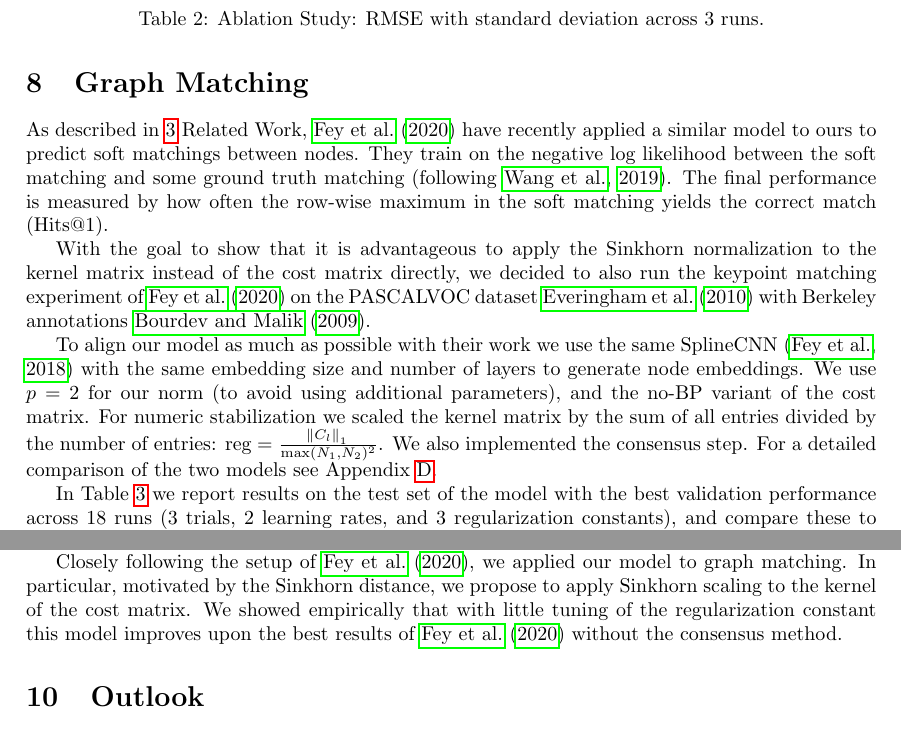
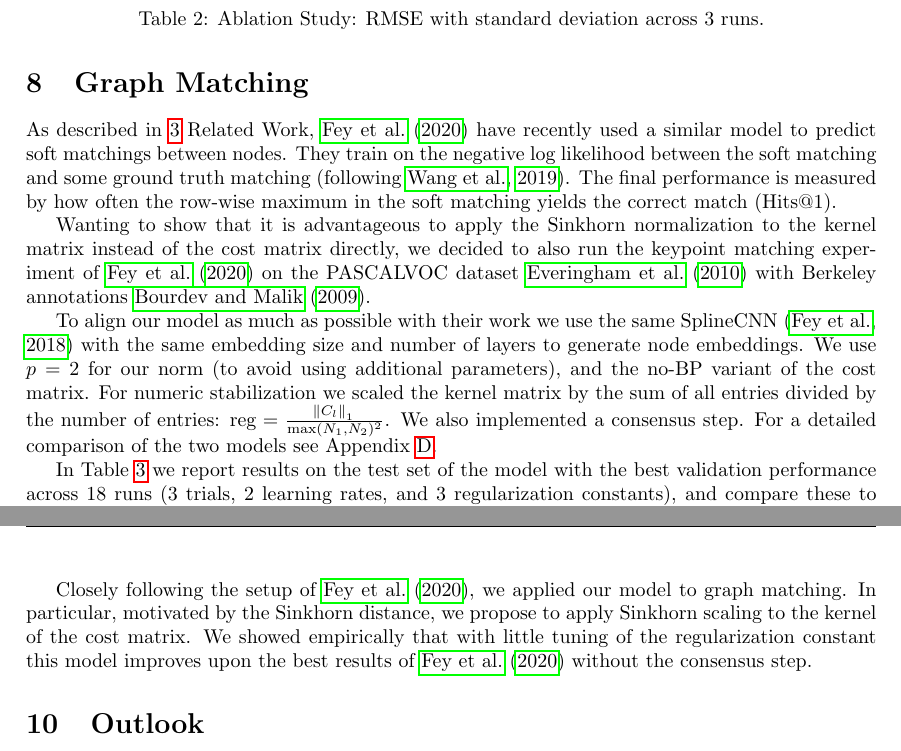
Before and after one commit to johannespitz/LearningGraphDistances, a LaTeX paper (report.tex, which reads 03_results.tex, 03b_graph_matching.tex, 04_conclusion.tex): two parts of pages 8 and 9 of 15, joined at a grey line, cut so that both start at the same text. Compiled offline with pdfLaTeX.

Commit message:
Almost done

```diff
--- a/03_results.tex
+++ b/03_results.tex
@@ -6,15 +6,3 @@
 %     Results
 
 \input{03_results_exp1.tex}
-
-
-
-\section{Graph Matching}
-
-As described in \ref{section:related_work} Related Work, \cite{fey2020_update} have recently applied a similar model to ours to predict soft matchings between nodes. They train on the negative log likelihood between the soft matching and some ground truth matching (following \citealp{wang2019}). The final performance is measured by how often the row-wise maximum in the soft matching yields the correct match (Hits@1).
-
-With the goal to show that it is advantageous to apply the Sinkhorn normalization to the kernel matrix instead of the cost matrix directly, we decided to also run the keypoint matching experiment of \cite{fey2020_update} on the PASCALVOC  dataset \cite{pascal2010} with Berkeley annotations \cite{annotations2009}.
-
-To align our model as much as possible with their work we use the same SplineCNN (\citealp{spline2018}) with the same embedding size and number of layers to generate node embeddings. We use $p=2$ for our norm (to avoid using additional parameters), and the no-BP variant of the cost matrix. For numeric stabilization we scaled the kernel matrix by the sum of all entries divided by the number of entries: $\text{reg} = \frac{\norm{C_l}_1}{\max(N_1,N_2)^2}$. We also implemented the consensus step. For a detailed comparison of the two models see \mbox{Appendix \ref{appendix:consensus}}.
-
-\input{03_results_exp2.tex}
--- a/03_results_exp2.tex
+++ b/03b_graph_matching.tex
@@ -1,4 +1,12 @@
-In Table \ref{tab:ex2} we report results on the test set of the model with the best validation performance across 18 runs (3 trials, 2 learning rates, and 3 regularization constants), and compare these to the numbers reported by \cite{fey2020_update}. The table shows that using the kernel matrix and the inherent ability to tune the regularization constant clearly improves the base model without consensus. The 3 percent points gain constitute over half of the gains made by the original consensus method. Unfortunately, applying the consensus method to our model was not successful. In fact, by adding our consensus steps the performance drops slightly. We believe that the consensus method should be orthogonal to the gains due to the kernel matrix. However, so far, we were not able to improve upon the poor performance even after multiple tweaks to the cost matrix generation.
+\section{Graph Matching}
+
+As described in \ref{section:related_work} Related Work, \cite{fey2020_update} have recently used a similar model to predict soft matchings between nodes. They train on the negative log likelihood between the soft matching and some ground truth matching (following \citealp{wang2019}). The final performance is measured by how often the row-wise maximum in the soft matching yields the correct match (Hits@1).
+
+Wanting to show that it is advantageous to apply the Sinkhorn normalization to the kernel matrix instead of the cost matrix directly, we decided to also run the keypoint matching experiment of \cite{fey2020_update} on the PASCALVOC  dataset \cite{pascal2010} with Berkeley annotations \cite{annotations2009}.
+
+To align our model as much as possible with their work we use the same SplineCNN (\citealp{spline2018}) with the same embedding size and number of layers to generate node embeddings. We use $p=2$ for our norm (to avoid using additional parameters), and the no-BP variant of the cost matrix. For numeric stabilization we scaled the kernel matrix by the sum of all entries divided by the number of entries: $\text{reg} = \frac{\norm{C_l}_1}{\max(N_1,N_2)^2}$. We also implemented a consensus step. For a detailed comparison of the two models see \mbox{Appendix \ref{appendix:consensus}}.
+
+In Table \ref{tab:ex2} we report results on the test set of the model with the best validation performance across 18 runs (3 trials, 2 learning rates, and 3 regularization constants), and compare these to the numbers reported by \cite{fey2020_update}. The table shows that using the kernel matrix and the inherent ability to tune the regularization constant clearly improves the base model without consensus. The 3 percent points gain constitute over half of the gains made by the original consensus step. Unfortunately, applying the consensus step to our model was not successful. In fact, by adding our consensus steps the performance drops slightly. We believe that the consensus step should be orthogonal to the gains due to the kernel matrix. However, so far, we were not able to improve upon the poor performance even after multiple tweaks to the cost matrix generation.
 
 \begin{table}[ht]
     \centering
--- a/04_conclusion.tex
+++ b/04_conclusion.tex
@@ -8,6 +8,6 @@ We proposed to use a cost matrix, motived by bipartite graph matching, and an ex
 % no reason why we couldn't apply it to other distances
 
 
-Closely following the setup of \cite{fey2020_update}, we applied our  model to graph matching. In particular, motivated by the Sinkhorn distance, we propose to apply Sinkhorn scaling to the kernel of the cost matrix. We showed empirically that with little tuning of the regularization constant this model improves upon the best results of \cite{fey2020_update} without the consensus method.
+Closely following the setup of \cite{fey2020_update}, we applied our  model to graph matching. In particular, motivated by the Sinkhorn distance, we propose to apply Sinkhorn scaling to the kernel of the cost matrix. We showed empirically that with little tuning of the regularization constant this model improves upon the best results of \cite{fey2020_update} without the consensus step.
 
 % mention that full-BP can be applied to sparse matching
```
Also changed, not shown: 01_introduction.tex (+1 -1 lines), 01b_derivation.tex (+1 -1 lines), 02_setup.tex (+1 -1 lines), 05_outlook.tex (+1 -1 lines), report.tex (+2 -0 lines).
